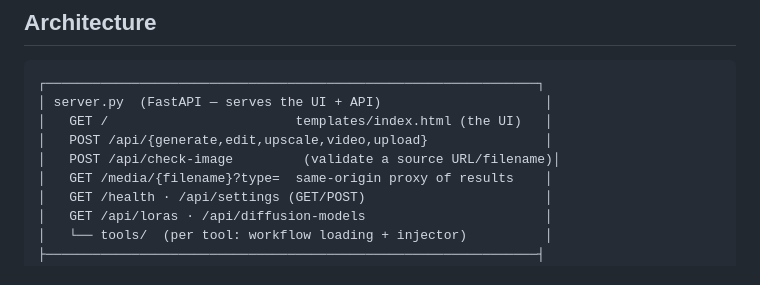
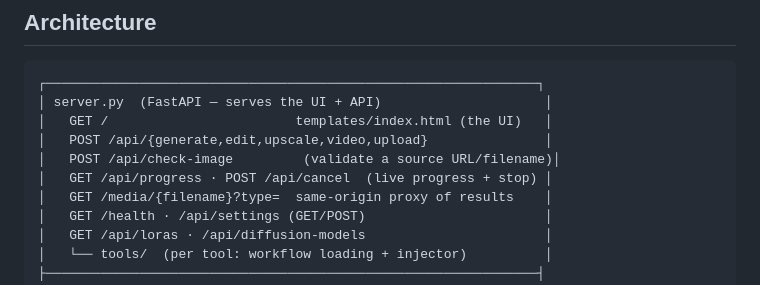
Before and after one commit to insecure-erasure/gradio-comfy-tools, a Markdown page: DESIGN.md, the part around the change. GitHub-like rendering.

Commit message:
docs: DESIGN.md — add /api/progress and /api/cancel to the endpoint diagram
Co-Authored-By: Pi <noreply@pi.dev>

```diff
--- a/DESIGN.md
+++ b/DESIGN.md
@@ -35,6 +35,7 @@ and a full-width prompt bar at the bottom.
 │   GET /                        templates/index.html (the UI)   │
 │   POST /api/{generate,edit,upscale,video,upload}               │
 │   POST /api/check-image         (validate a source URL/filename)│
+│   GET /api/progress · POST /api/cancel  (live progress + stop) │
 │   GET /media/{filename}?type=  same-origin proxy of results    │
 │   GET /health · /api/settings (GET/POST)                       │
 │   GET /api/loras · /api/diffusion-models                       │
```
